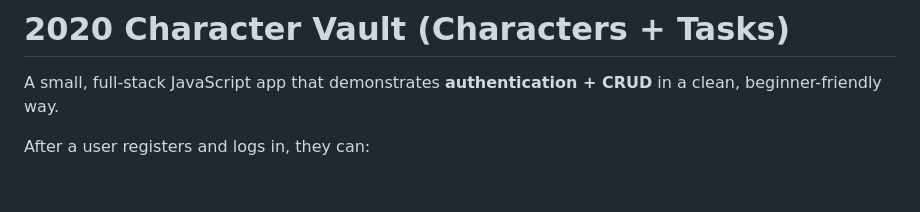
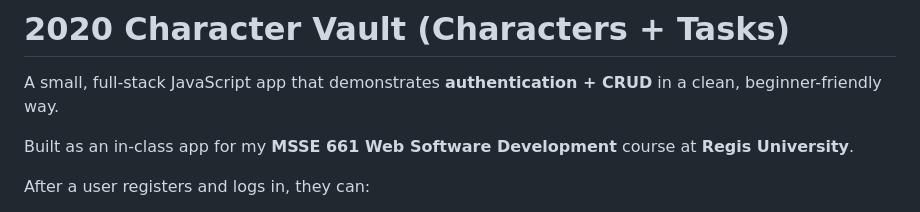
Before and after one commit to FrankJamison/2020-CharacterVault, a Markdown page: README.md, the part around the change. GitHub-like rendering; blank space fills up the shorter version.

```diff
--- a/README.md
+++ b/README.md
@@ -1,6 +1,8 @@
 # 2020 Character Vault (Characters + Tasks)
 
 A small, full-stack JavaScript app that demonstrates **authentication + CRUD** in a clean, beginner-friendly way.
+
+Built as an in-class app for my **MSSE 661 Web Software Development** course at **Regis University**.
 
 After a user registers and logs in, they can:
 - Create and delete **RPG-style characters**
```
